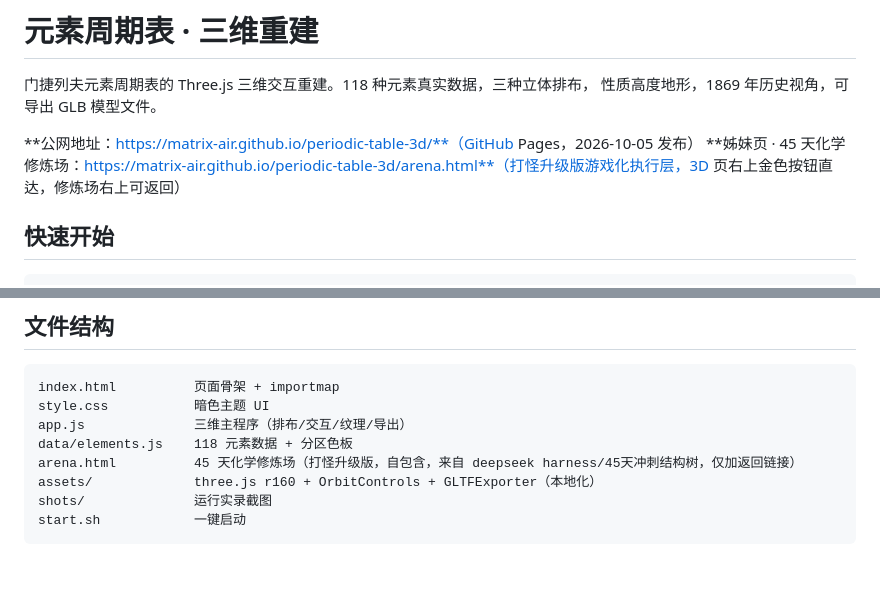
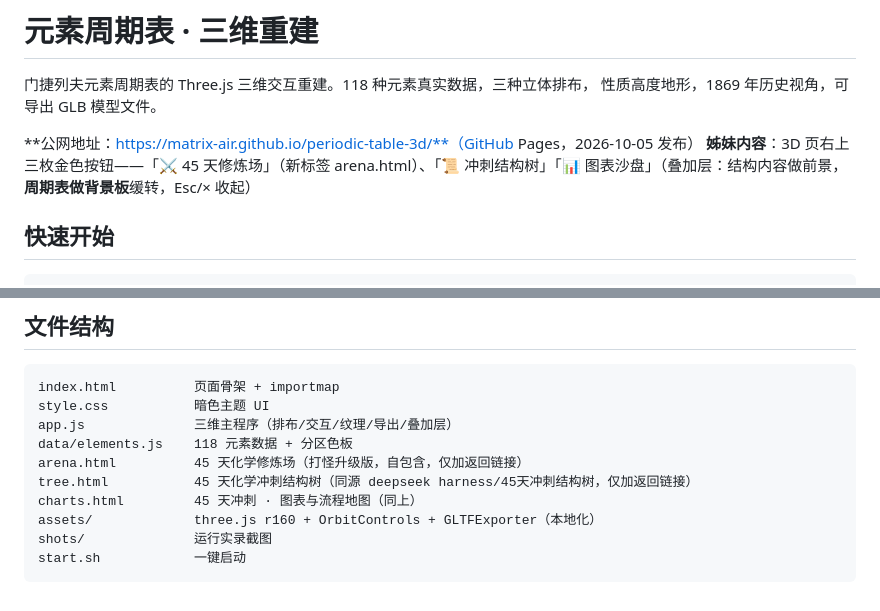
Before and after one commit to matrix-air/periodic-table-3d, a Markdown page: README.md, 2 parts joined by grey strips. Drawn GitHub-style; blank space fills up the shorter version.

Commit message:
README 补结构树/图表沙盘入口说明

````diff
--- a/README.md
+++ b/README.md
@@ -4,7 +4,7 @@
 性质高度地形，1869 年历史视角，可导出 GLB 模型文件。
 
 **公网地址：https://matrix-air.github.io/periodic-table-3d/**（GitHub Pages，2026-10-05 发布）
-**姊妹页 · 45 天化学修炼场：https://matrix-air.github.io/periodic-table-3d/arena.html**（打怪升级版游戏化执行层，3D 页右上金色按钮直达，修炼场右上可返回）
+**姊妹内容**：3D 页右上三枚金色按钮——「⚔️ 45 天修炼场」（新标签 arena.html）、「📜 冲刺结构树」「📊 图表沙盘」（叠加层：结构内容做前景，**周期表做背景板**缓转，Esc/× 收起）
 
 ## 快速开始
 
@@ -60,9 +60,11 @@
 ```
 index.html          页面骨架 + importmap
 style.css           暗色主题 UI
-app.js              三维主程序（排布/交互/纹理/导出）
+app.js              三维主程序（排布/交互/纹理/导出/叠加层）
 data/elements.js    118 元素数据 + 分区色板
-arena.html          45 天化学修炼场（打怪升级版，自包含，来自 deepseek harness/45天冲刺结构树，仅加返回链接）
+arena.html          45 天化学修炼场（打怪升级版，自包含，仅加返回链接）
+tree.html           45 天化学冲刺结构树（同源 deepseek harness/45天冲刺结构树，仅加返回链接）
+charts.html         45 天冲刺 · 图表与流程地图（同上）
 assets/             three.js r160 + OrbitControls + GLTFExporter（本地化）
 shots/              运行实录截图
 start.sh            一键启动
````
